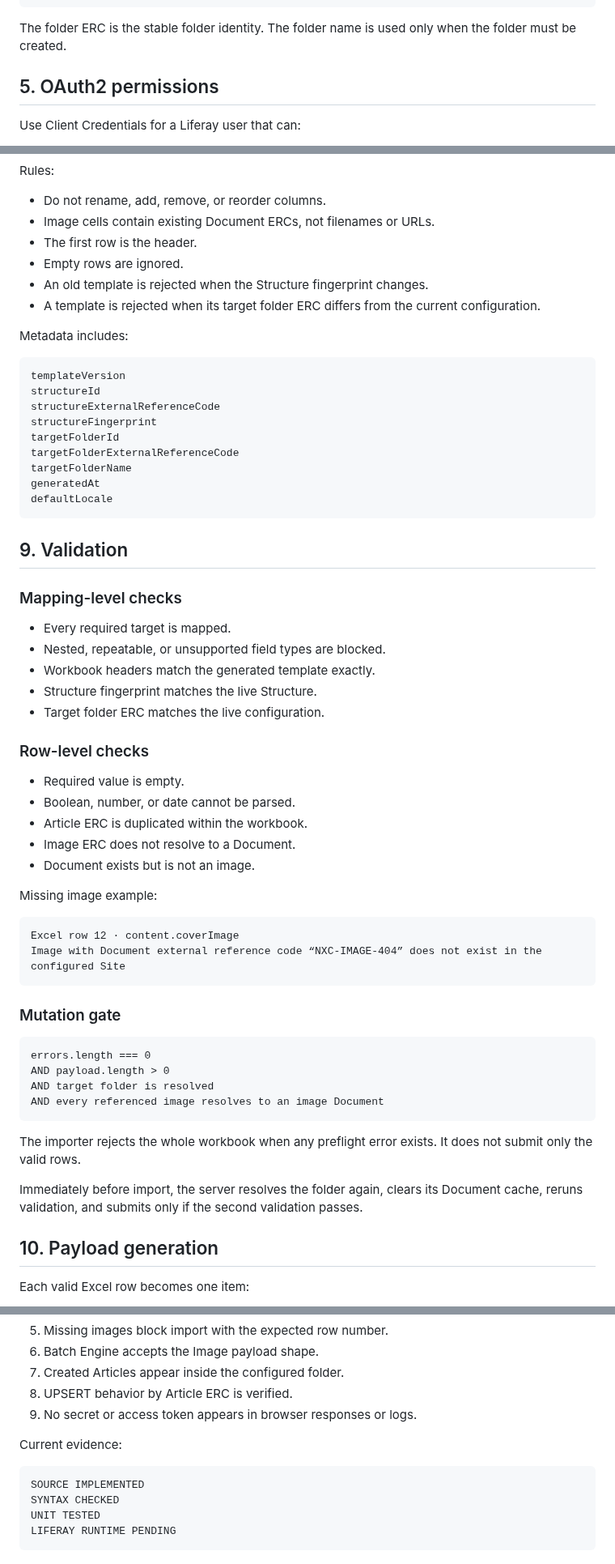
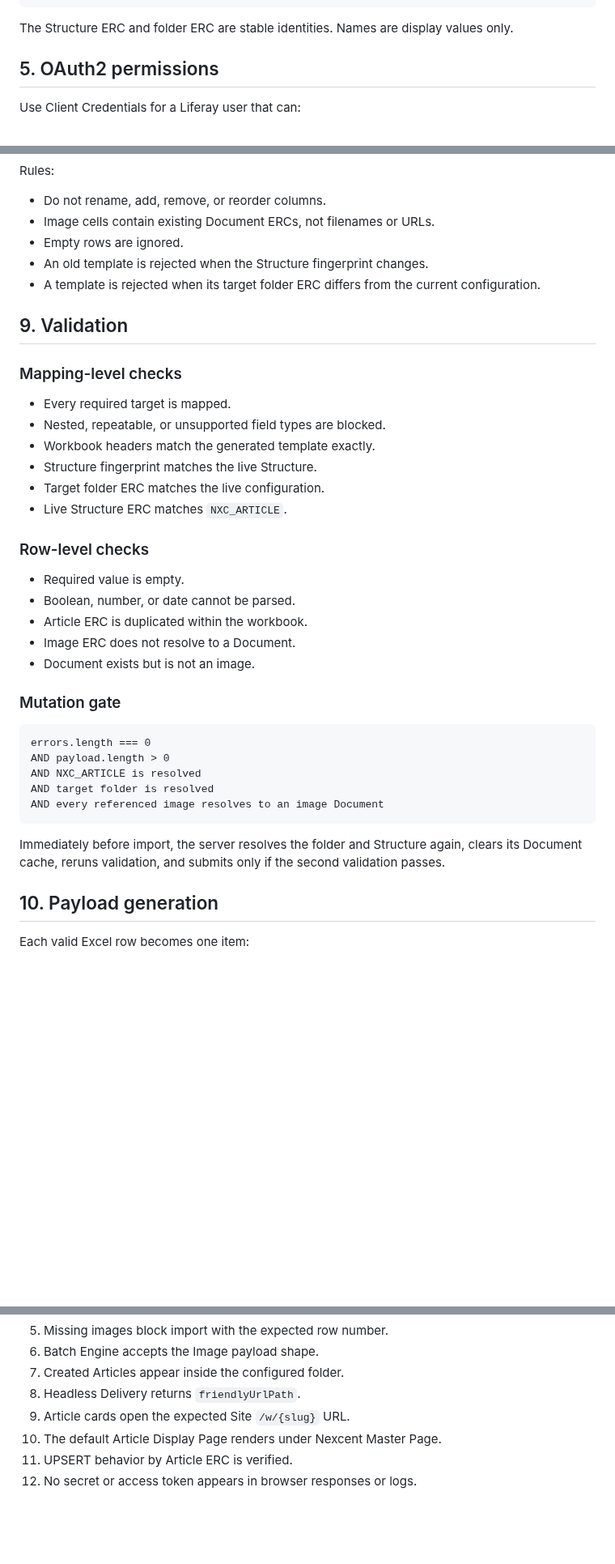
Before and after one commit to hungtvb/liferay-mini, a Markdown page: docs/architecture/excel-web-content-importer-detail-design.md, 3 parts joined by grey strips. Shown at 81% size. Drawn GitHub-style; blank space fills up the shorter version.

````diff
--- a/docs/architecture/excel-web-content-importer-detail-design.md
+++ b/docs/architecture/excel-web-content-importer-detail-design.md
@@ -111,7 +111,7 @@ MAX_IMPORT_ROWS=5000
 SESSION_TTL_MS=1800000
 ```
 
-The folder ERC is the stable folder identity. The folder name is used only when the folder must be created.
+The Structure ERC and folder ERC are stable identities. Names are display values only.
 
 ## 5. OAuth2 permissions
 
@@ -215,24 +216,9 @@ Rules:
 
 - Do not rename, add, remove, or reorder columns.
 - Image cells contain existing Document ERCs, not filenames or URLs.
-- The first row is the header.
 - Empty rows are ignored.
 - An old template is rejected when the Structure fingerprint changes.
 - A template is rejected when its target folder ERC differs from the current configuration.
-
-Metadata includes:
-
-```text
-templateVersion
-structureId
-structureExternalReferenceCode
-structureFingerprint
-targetFolderId
-targetFolderExternalReferenceCode
-targetFolderName
-generatedAt
-defaultLocale
-```
 
 ## 9. Validation
 
@@ -243,6 +229,7 @@ defaultLocale
 - Workbook headers match the generated template exactly.
 - Structure fingerprint matches the live Structure.
 - Target folder ERC matches the live configuration.
+- Live Structure ERC matches `NXC_ARTICLE`.
 
 ### Row-level checks
 
@@ -252,25 +239,17 @@ defaultLocale
 - Image ERC does not resolve to a Document.
 - Document exists but is not an image.
 
-Missing image example:
-
-```text
-Excel row 12 · content.coverImage
-Image with Document external reference code “NXC-IMAGE-404” does not exist in the configured Site
-```
-
 ### Mutation gate
 
 ```text
 errors.length === 0
 AND payload.length > 0
+AND NXC_ARTICLE is resolved
 AND target folder is resolved
 AND every referenced image resolves to an image Document
 ```
 
-The importer rejects the whole workbook when any preflight error exists. It does not submit only the valid rows.
-
-Immediately before import, the server resolves the folder again, clears its Document cache, reruns validation, and submits only if the second validation passes.
+Immediately before import, the server resolves the folder and Structure again, clears its Document cache, reruns validation, and submits only if the second validation passes.
 
 ## 10. Payload generation
 
@@ -350,14 +364,8 @@ Runtime acceptance still requires the exact DXP 2026.Q1.1 instance:
 5. Missing images block import with the expected row number.
 6. Batch Engine accepts the Image payload shape.
 7. Created Articles appear inside the configured folder.
-8. UPSERT behavior by Article ERC is verified.
-9. No secret or access token appears in browser responses or logs.
-
-Current evidence:
-
-```text
-SOURCE IMPLEMENTED
-SYNTAX CHECKED
-UNIT TESTED
-LIFERAY RUNTIME PENDING
-```
+8. Headless Delivery returns `friendlyUrlPath`.
+9. Article cards open the expected Site `/w/{slug}` URL.
+10. The default Article Display Page renders under Nexcent Master Page.
+11. UPSERT behavior by Article ERC is verified.
+12. No secret or access token appears in browser responses or logs.
````
Also changed, not shown: other parts of docs/architecture/excel-web-content-importer-detail-design.md (+64 -28 lines).
